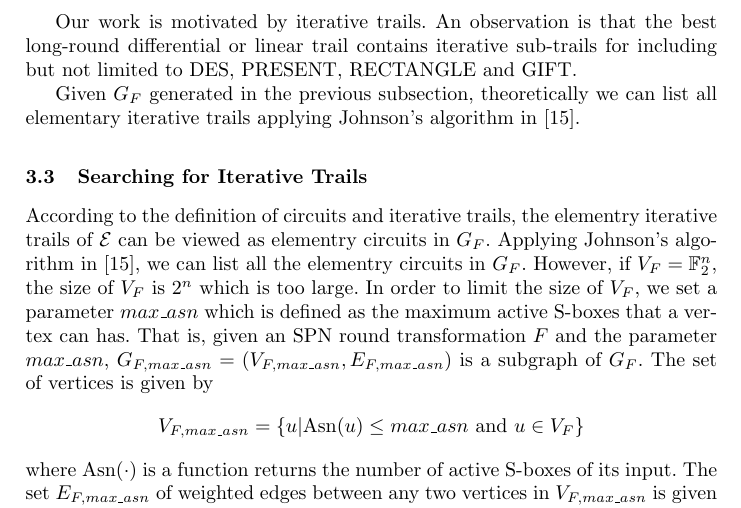
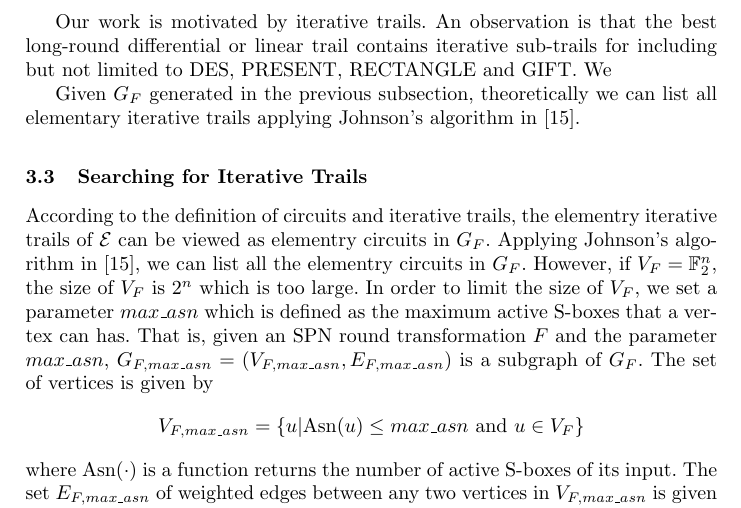
Before and after one commit to dtykira/llncs2e-IS, a LaTeX paper (samplepaper.tex, which reads method.tex): part of page 7 of 20, cut so that both start at the same text. Compiled offline with pdfLaTeX.

Commit message:
接着上面的修改

```diff
--- a/method.tex
+++ b/method.tex
@@ -30,7 +30,7 @@ In this way, a weighted directed graph $G_{F}=(V_{F},E_{F})$ is generated to des
 
 When an iterative trails is found, it can be concatenated to itself arbitary times. Further extending the trail forward and backward, we can an exploitable trail. The method is used in \cite{BS91,BS92,W08} to find exploitable differential trails for DES and PRESENT.
 
-Our work is motivated by iterative trails. An observation is that the best long-round differential or linear trail contains iterative sub-trails for including but not limited to DES, PRESENT, RECTANGLE and GIFT.
+Our work is motivated by iterative trails. An observation is that the best long-round differential or linear trail contains iterative sub-trails for including but not limited to DES, PRESENT, RECTANGLE and GIFT. We
 
 Given $G_F$ generated in the previous subsection, theoretically we can list all elementary iterative trails applying Johnson's algorithm in \cite{J75}.
 
```
